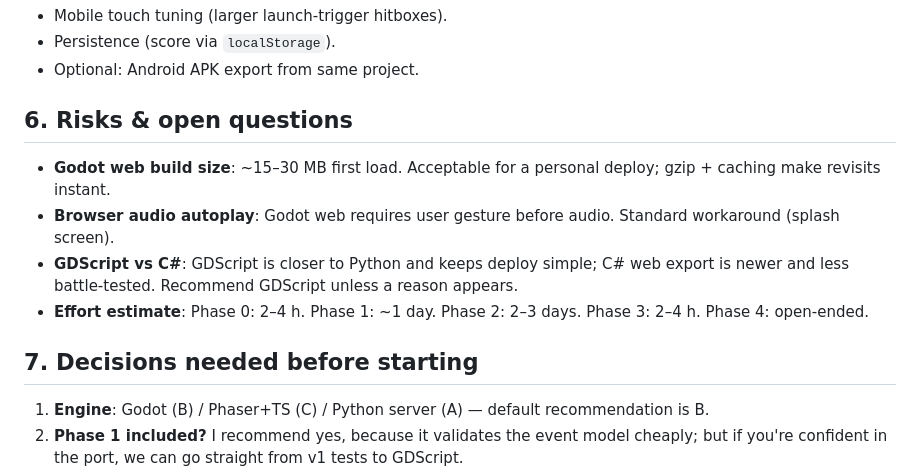
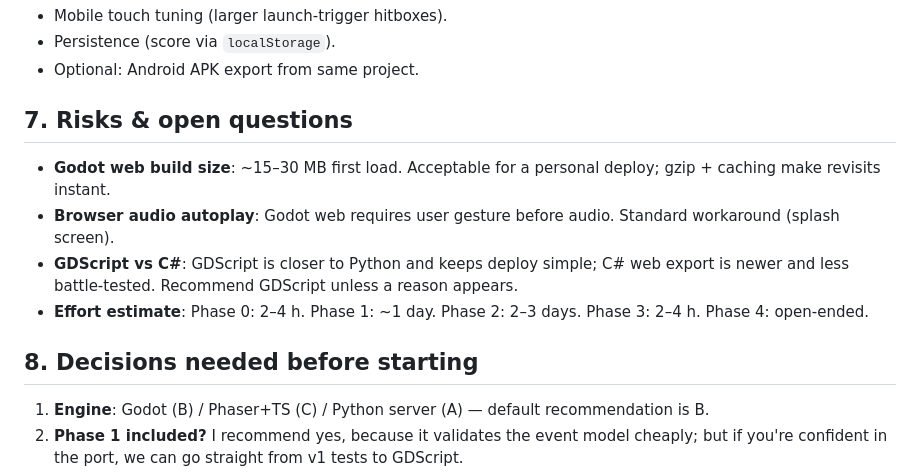
Before and after one commit to GeorgeMakarov/BrickShooter, a Markdown page: docs/MIGRATION_PLAN.md, the part around one of its changes. GitHub-like rendering.

```diff
--- a/docs/MIGRATION_PLAN.md
+++ b/docs/MIGRATION_PLAN.md
@@ -129,14 +163,14 @@ Keeping `domain/` and `tests/` in Python under `v2/` lets rules be verified with
 - Persistence (score via `localStorage`).
 - Optional: Android APK export from same project.
 
-## 6. Risks & open questions
+## 7. Risks & open questions
 
 - **Godot web build size**: ~15–30 MB first load. Acceptable for a personal deploy; gzip + caching make revisits instant.
 - **Browser audio autoplay**: Godot web requires user gesture before audio. Standard workaround (splash screen).
 - **GDScript vs C#**: GDScript is closer to Python and keeps deploy simple; C# web export is newer and less battle-tested. Recommend GDScript unless a reason appears.
 - **Effort estimate**: Phase 0: 2–4 h. Phase 1: ~1 day. Phase 2: 2–3 days. Phase 3: 2–4 h. Phase 4: open-ended.
 
-## 7. Decisions needed before starting
+## 8. Decisions needed before starting
 
 1. **Engine**: Godot (B) / Phaser+TS (C) / Python server (A) — default recommendation is B.
 2. **Phase 1 included?** I recommend yes, because it validates the event model cheaply; but if you're confident in the port, we can go straight from v1 tests to GDScript.
```
Also changed, not shown: other parts of docs/MIGRATION_PLAN.md (+35 -1 lines).
